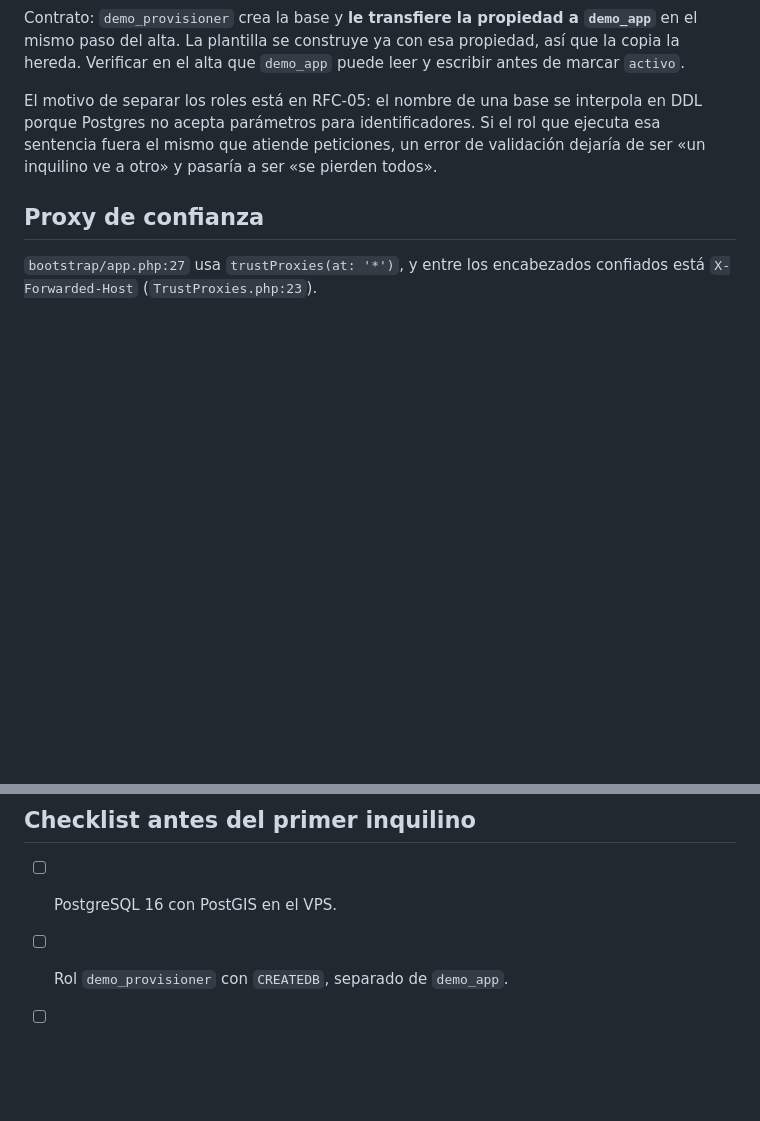
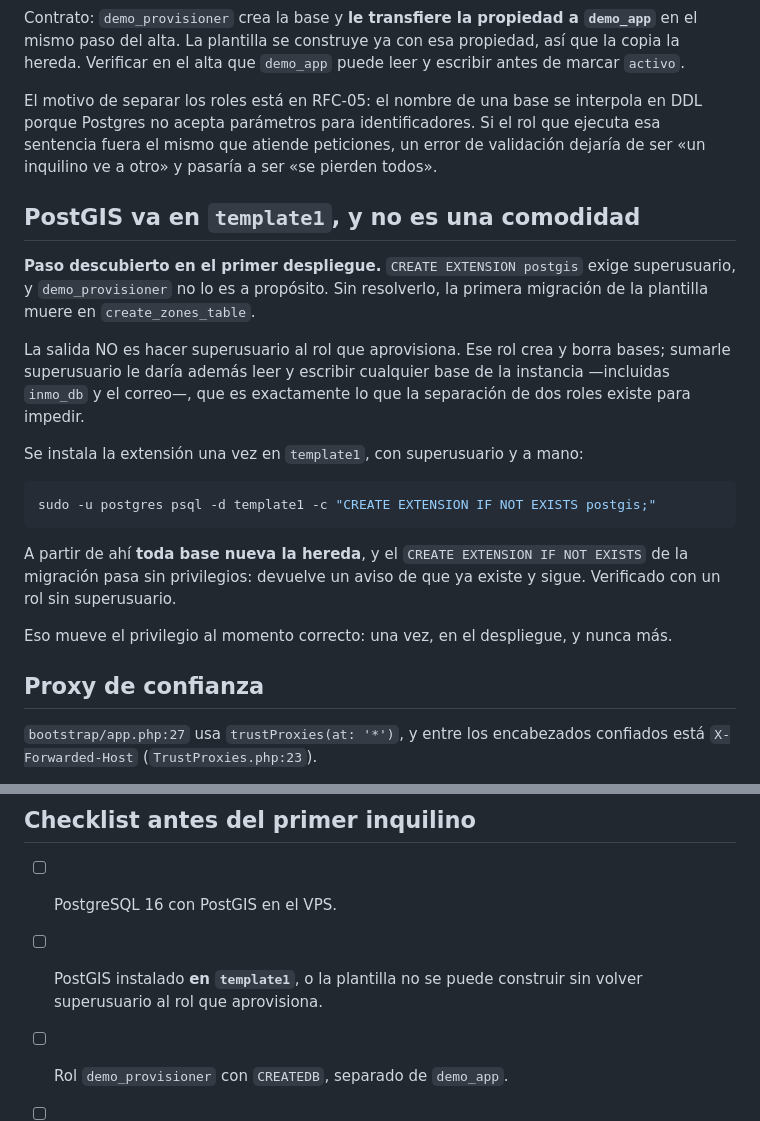
Before and after one commit to krisblumen/realesatesystemdemo, a Markdown page: docs/deployment/DEMO-MULTI-INQUILINO.md, 2 parts joined by grey strips. Drawn GitHub-style; blank space fills up the shorter version.

Commit message:
docs(deployment): PostGIS va en template1, no en cada base
Hallazgo del primer despliegue real: CREATE EXTENSION postgis exige
superusuario, y demo_provisioner no lo es a propósito. Sin esto, la primera
migración de la plantilla muere en create_zones_table.

La salida no es volver superusuario al rol que aprovisiona: ese rol crea y borra
bases, y sumarle superusuario le daría además leer y escribir cualquier base de
la instancia, incluidas inmo_db y el correo. Instalando la extensión una vez en
template1, toda base nueva la hereda y el CREATE EXTENSION IF NOT EXISTS de la
migración pasa sin privilegios. Verificado con un rol sin superusuario.

Mueve el privilegio al momento correcto: una vez, en el despliegue, y nunca más.

````diff
--- a/docs/deployment/DEMO-MULTI-INQUILINO.md
+++ b/docs/deployment/DEMO-MULTI-INQUILINO.md
@@ -114,6 +114,30 @@ interpola en DDL porque Postgres no acepta parámetros para identificadores. Si
 sentencia fuera el mismo que atiende peticiones, un error de validación dejaría
 de ser «un inquilino ve a otro» y pasaría a ser «se pierden todos».
 
+## PostGIS va en `template1`, y no es una comodidad
+
+**Paso descubierto en el primer despliegue.** `CREATE EXTENSION postgis` exige
+superusuario, y `demo_provisioner` no lo es a propósito. Sin resolverlo, la
+primera migración de la plantilla muere en `create_zones_table`.
+
+La salida NO es hacer superusuario al rol que aprovisiona. Ese rol crea y borra
+bases; sumarle superusuario le daría además leer y escribir cualquier base de la
+instancia —incluidas `inmo_db` y el correo—, que es exactamente lo que la
+separación de dos roles existe para impedir.
+
+Se instala la extensión una vez en `template1`, con superusuario y a mano:
+
+```bash
+sudo -u postgres psql -d template1 -c "CREATE EXTENSION IF NOT EXISTS postgis;"
+```
+
+A partir de ahí **toda base nueva la hereda**, y el `CREATE EXTENSION IF NOT
+EXISTS` de la migración pasa sin privilegios: devuelve un aviso de que ya existe
+y sigue. Verificado con un rol sin superusuario.
+
+Eso mueve el privilegio al momento correcto: una vez, en el despliegue, y nunca
+más.
+
 ## Proxy de confianza
 
 `bootstrap/app.php:27` usa `trustProxies(at: '*')`, y entre los encabezados
@@ -142,6 +166,8 @@ Confiar sólo en la dirección del proxy. CloudPanel corre en el mismo host.
 ## Checklist antes del primer inquilino
 
 - [ ] PostgreSQL 16 con PostGIS en el VPS.
+- [ ] PostGIS instalado **en `template1`**, o la plantilla no se puede construir
+      sin volver superusuario al rol que aprovisiona.
 - [ ] Rol `demo_provisioner` con `CREATEDB`, separado de `demo_app`.
 - [ ] Propiedad y permisos: `demo_app` es dueño de las bases de inquilino y
       puede leer y escribir sin tener `CREATEDB` (M-1).
````
